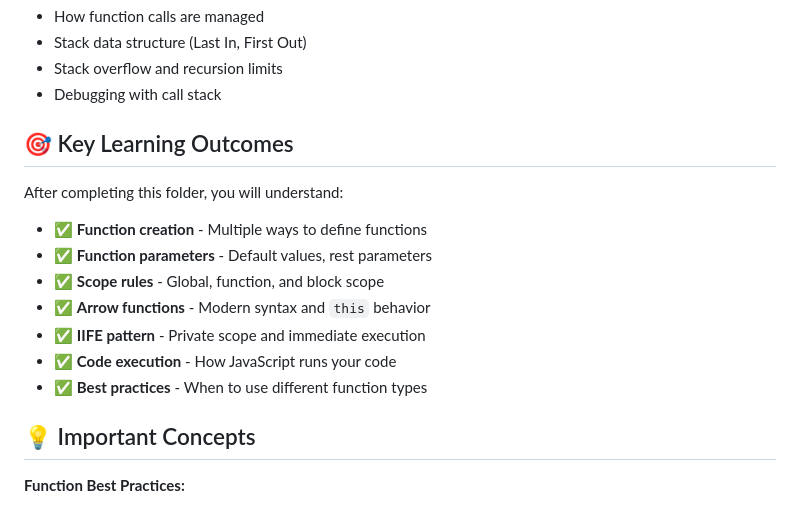
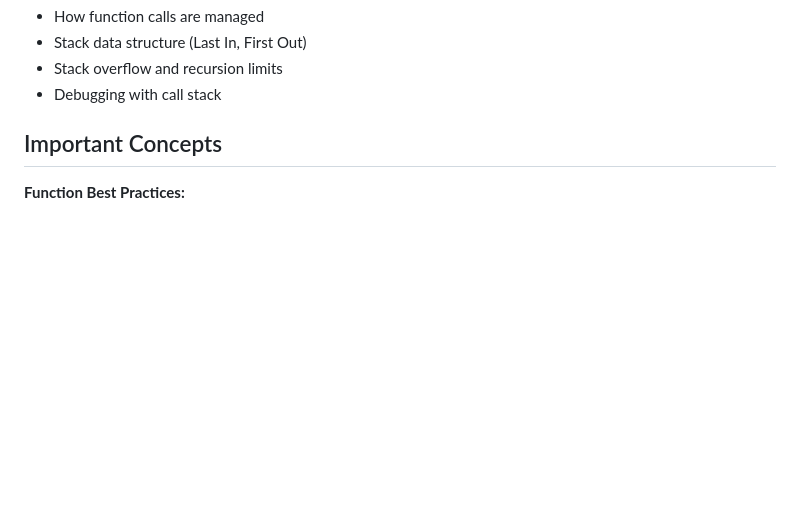
Before and after one commit to gouravslnk/learn_js, a Markdown page: 03_basics/README.md, the part around the change printed below. GitHub-like rendering; blank space fills up the shorter version.

```diff
--- a/03_basics/README.md
+++ b/03_basics/README.md
@@ -127,19 +127,7 @@ const add = (a, b) => a + b;
 - Stack overflow and recursion limits
 - Debugging with call stack
 
-## 🎯 Key Learning Outcomes
-
-After completing this folder, you will understand:
-
-- ✅ **Function creation** - Multiple ways to define functions
-- ✅ **Function parameters** - Default values, rest parameters
-- ✅ **Scope rules** - Global, function, and block scope
-- ✅ **Arrow functions** - Modern syntax and `this` behavior
-- ✅ **IIFE pattern** - Private scope and immediate execution
-- ✅ **Code execution** - How JavaScript runs your code
-- ✅ **Best practices** - When to use different function types
-
-## 💡 Important Concepts
+##  Important Concepts
 
 **Function Best Practices:**
 - Use descriptive function names
```
Also changed, not shown: other parts of 03_basics/README.md (+2 -2 lines).
